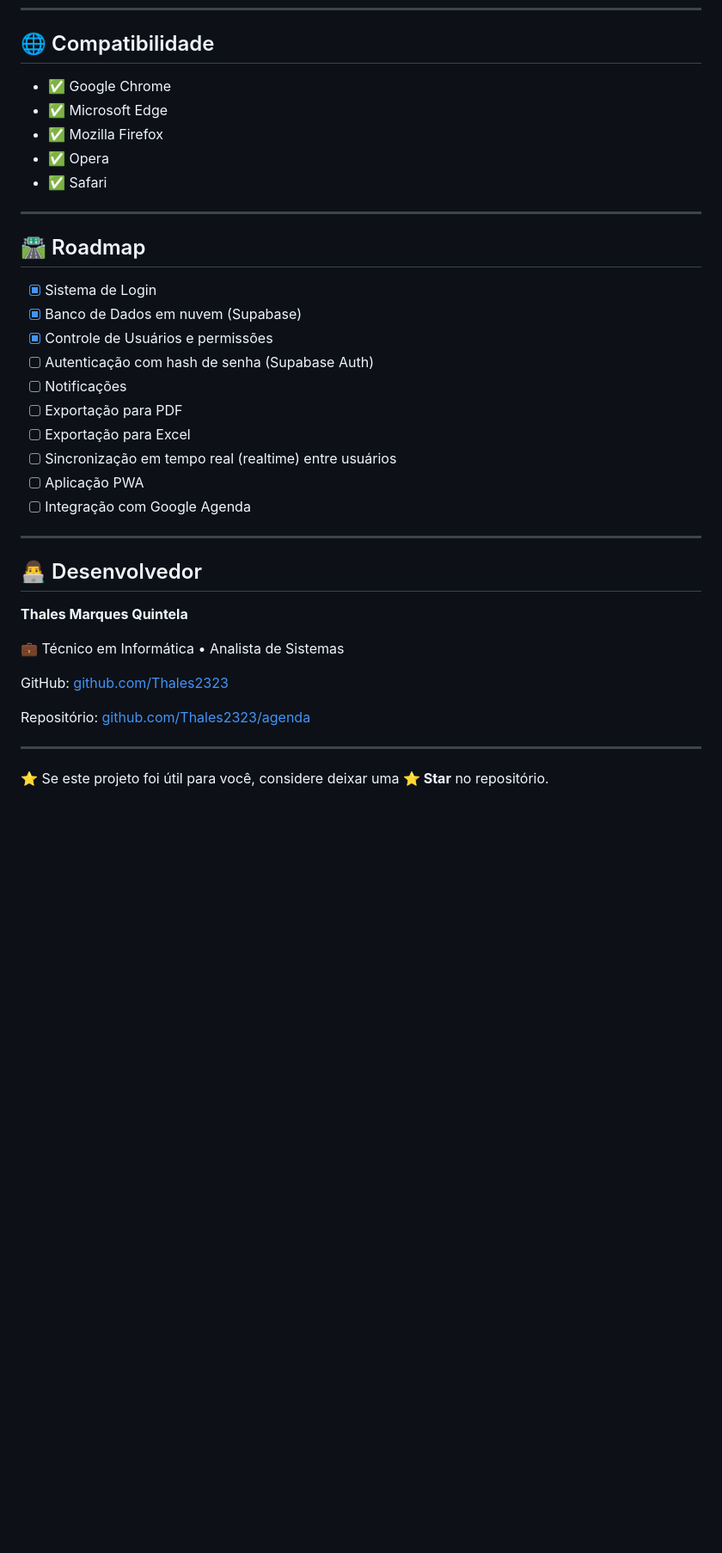
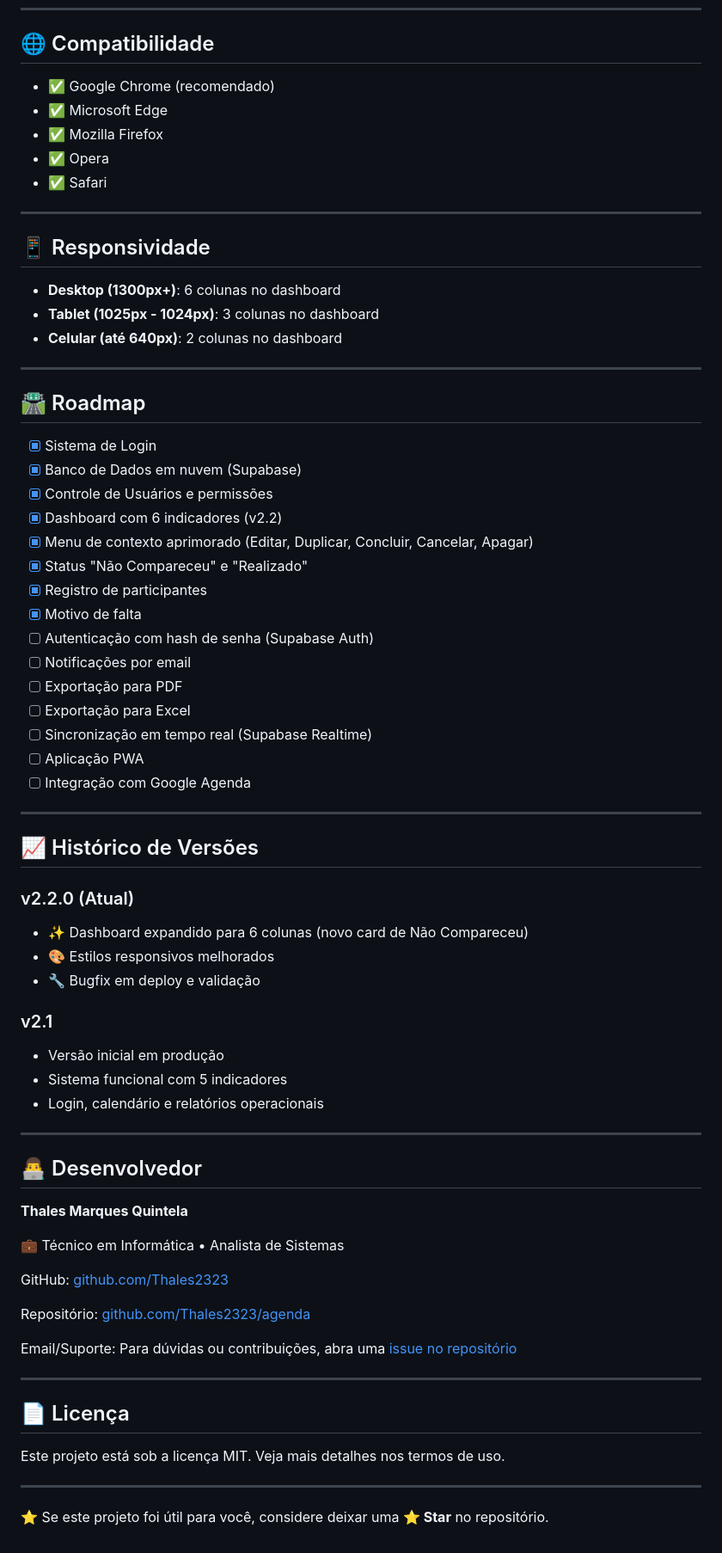
Before and after one commit to Thales2323/agenda, a Markdown page: README.md, the part around one of its changes. Shown at 86% size. Rendered like a GitHub page; blank space fills up the shorter version.

```diff
--- a/README.md
+++ b/README.md
@@ -184,11 +186,19 @@ Abra o arquivo **index.html** em qualquer navegador moderno. As credenciais de a
 
 ## 🌐 Compatibilidade
 
-- ✅ Google Chrome
+- ✅ Google Chrome (recomendado)
 - ✅ Microsoft Edge
 - ✅ Mozilla Firefox
 - ✅ Opera
 - ✅ Safari
+
+---
+
+## 📱 Responsividade
+
+- **Desktop (1300px+)**: 6 colunas no dashboard
+- **Tablet (1025px - 1024px)**: 3 colunas no dashboard
+- **Celular (até 640px)**: 2 colunas no dashboard
 
 ---
 
@@ -197,13 +207,32 @@ Abra o arquivo **index.html** em qualquer navegador moderno. As credenciais de a
 - [x] Sistema de Login
 - [x] Banco de Dados em nuvem (Supabase)
 - [x] Controle de Usuários e permissões
+- [x] Dashboard com 6 indicadores (v2.2)
+- [x] Menu de contexto aprimorado (Editar, Duplicar, Concluir, Cancelar, Apagar)
+- [x] Status "Não Compareceu" e "Realizado"
+- [x] Registro de participantes
+- [x] Motivo de falta
 - [ ] Autenticação com hash de senha (Supabase Auth)
-- [ ] Notificações
+- [ ] Notificações por email
 - [ ] Exportação para PDF
 - [ ] Exportação para Excel
-- [ ] Sincronização em tempo real (realtime) entre usuários
+- [ ] Sincronização em tempo real (Supabase Realtime)
 - [ ] Aplicação PWA
 - [ ] Integração com Google Agenda
+
+---
+
+## 📈 Histórico de Versões
+
+### v2.2.0 (Atual)
+- ✨ Dashboard expandido para 6 colunas (novo card de Não Compareceu)
+- 🎨 Estilos responsivos melhorados
+- 🔧 Bugfix em deploy e validação
+
+### v2.1
+- Versão inicial em produção
+- Sistema funcional com 5 indicadores
+- Login, calendário e relatórios operacionais
 
 ---
 
@@ -217,6 +246,14 @@ GitHub: [github.com/Thales2323](https://github.com/Thales2323)
 
 Repositório: [github.com/Thales2323/agenda](https://github.com/Thales2323/agenda)
 
+Email/Suporte: Para dúvidas ou contribuições, abra uma [issue no repositório](https://github.com/Thales2323/agenda/issues)
+
+---
+
+## 📄 Licença
+
+Este projeto está sob a licença MIT. Veja mais detalhes nos termos de uso.
+
 ---
 
 ⭐ Se este projeto foi útil para você, considere deixar uma **⭐ Star** no repositório.
```
Also changed, not shown: other parts of README.md (+32 -30 lines).
